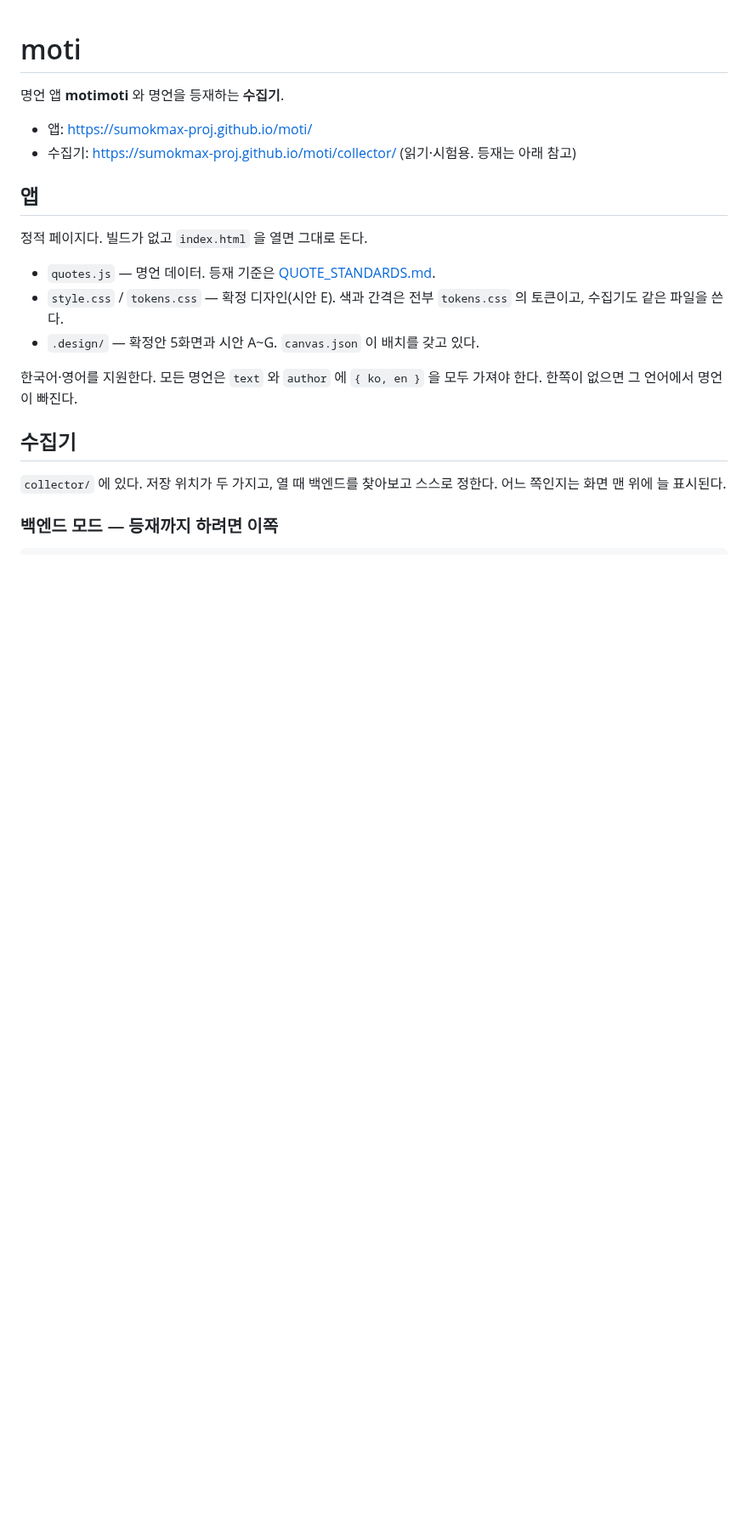
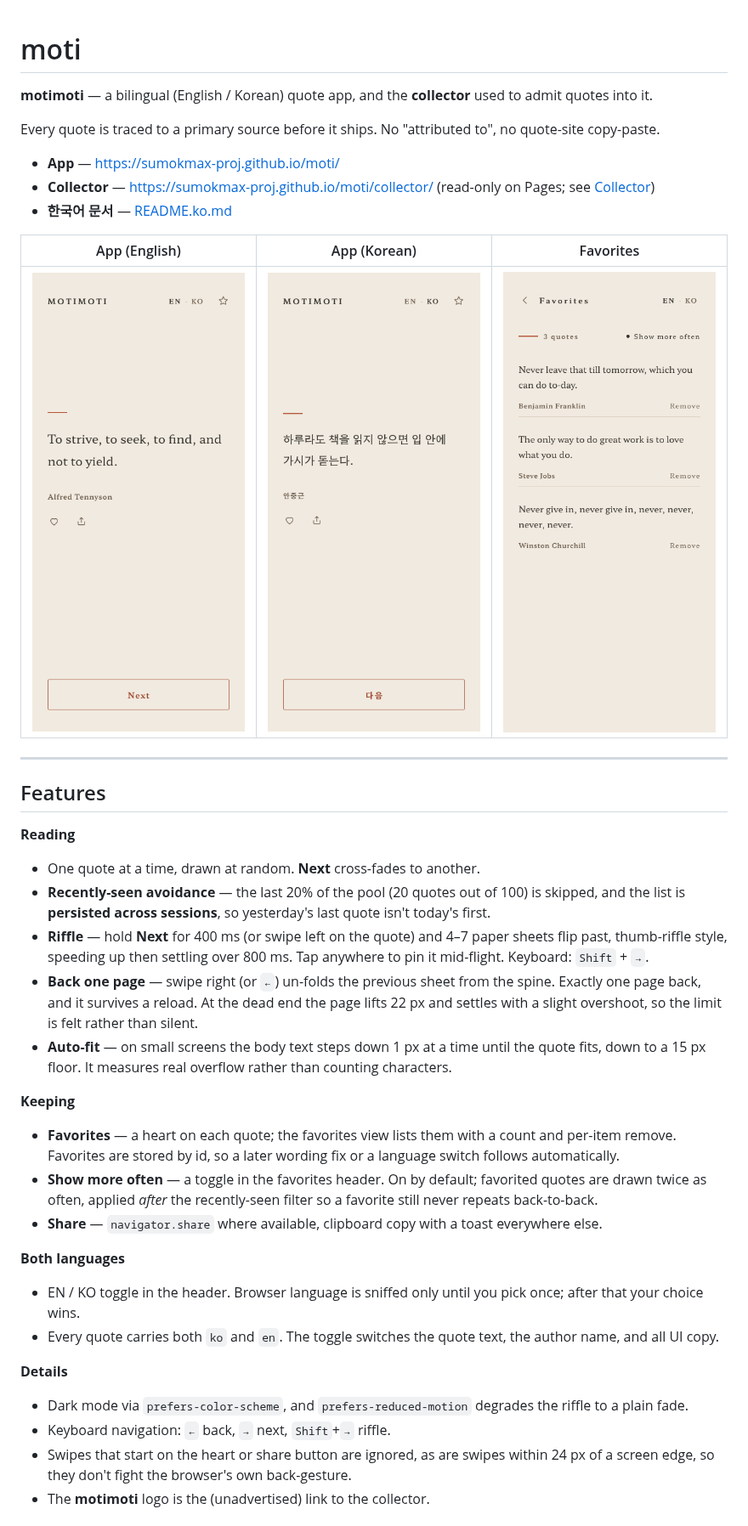
Before and after one commit to sumokmax-proj/moti, a Markdown page: README.md, the part around one of its changes. Shown at 85% size. Drawn GitHub-style; pictures changed too: docs/screenshot-favorites.png (added), docs/screenshot-main-en.png (added), docs/screenshot-main-ko.png (added); blank space fills up the shorter version.

```diff
--- a/README.md
+++ b/README.md
@@ -1,22 +1,44 @@
 # moti
 
-명언 앱 **motimoti** 와 명언을 등재하는 **수집기**.
+**motimoti** — a bilingual (English / Korean) quote app, and the **collector** used to admit quotes into it.
 
-- 앱: https://sumokmax-proj.github.io/moti/
-- 수집기: https://sumokmax-proj.github.io/moti/collector/ (읽기·시험용. 등재는 아래 참고)
+Every quote is traced to a primary source before it ships. No "attributed to", no quote-site copy-paste.
 
-## 앱
+- **App** — https://sumokmax-proj.github.io/moti/
+- **Collector** — https://sumokmax-proj.github.io/moti/collector/ (read-only on Pages; see [Collector](#collector))
+- **한국어 문서** — [README.ko.md](README.ko.md)
 
-정적 페이지다. 빌드가 없고 `index.html` 을 열면 그대로 돈다.
+| App (English) | App (Korean) | Favorites |
+|---|---|---|
+| ![Main screen in English](docs/screenshot-main-en.png) | ![Main screen in Korean](docs/screenshot-main-ko.png) | ![Favorites screen](docs/screenshot-favorites.png) |
 
-- `quotes.js` — 명언 데이터. 등재 기준은 [QUOTE_STANDARDS.md](QUOTE_STANDARDS.md).
-- `style.css` / `tokens.css` — 확정 디자인(시안 E). 색과 간격은 전부 `tokens.css` 의 토큰이고, 수집기도 같은 파일을 쓴다.
-- `.design/` — 확정안 5화면과 시안 A~G. `canvas.json` 이 배치를 갖고 있다.
+---
 
-한국어·영어를 지원한다. 모든 명언은 `text` 와 `author` 에 `{ ko, en }` 을 모두 가져야 한다. 한쪽이 없으면 그 언어에서 명언이 빠진다.
+## Features
 
-## 수집기
+**Reading**
 
-`collector/` 에 있다. 저장 위치가 두 가지고, 열 때 백엔드를 찾아보고 스스로 정한다. 어느 쪽인지는 화면 맨 위에 늘 표시된다.
+- One quote at a time, drawn at random. **Next** cross-fades to another.
+- **Recently-seen avoidance** — the last 20% of the pool (20 quotes out of 100) is skipped, and the list is **persisted across sessions**, so yesterday's last quote isn't today's first.
+- **Riffle** — hold **Next** for 400 ms (or swipe left on the quote) and 4–7 paper sheets flip past, thumb-riffle style, speeding up then settling over 800 ms. Tap anywhere to pin it mid-flight. Keyboard: `Shift` + `→`.
+- **Back one page** — swipe right (or `←`) un-folds the previous sheet from the spine. Exactly one page back, and it survives a reload. At the dead end the page lifts 22 px and settles with a slight overshoot, so the limit is felt rather than silent.
+- **Auto-fit** — on small screens the body text steps down 1 px at a time until the quote fits, down to a 15 px floor. It measures real overflow rather than counting characters.
 
-### 백엔드 모드 — 등재까지 하려면 이쪽
+**Keeping**
+
+- **Favorites** — a heart on each quote; the favorites view lists them with a count and per-item remove. Favorites are stored by id, so a later wording fix or a language switch follows automatically.
+- **Show more often** — a toggle in the favorites header. On by default; favorited quotes are drawn twice as often, applied *after* the recently-seen filter so a favorite still never repeats back-to-back.
+- **Share** — `navigator.share` where available, clipboard copy with a toast everywhere else.
+
+**Both languages**
+
+- EN / KO toggle in the header. Browser language is sniffed only until you pick once; after that your choice wins.
+- Every quote carries both `ko` and `en`. The toggle switches the quote text, the author name, and all UI copy.
+
+**Details**
+
+- Dark mode via `prefers-color-scheme`, and `prefers-reduced-motion` degrades the riffle to a plain fade.
+- Keyboard navigation: `←` back, `→` next, `Shift`+`→` riffle.
+- Swipes that start on the heart or share button are ignored, as are swipes within 24 px of a screen edge, so they don't fight the browser's own back-gesture.
+- The **motimoti** logo is the (unadvertised) link to the collector.
+
```
Also changed, not shown: other parts of README.md (+127 -53 lines), README.ko.md (added, +211 -0 lines).
